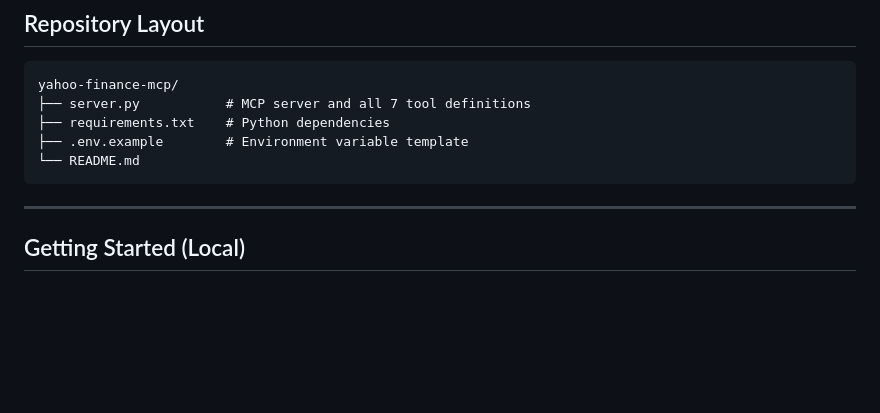
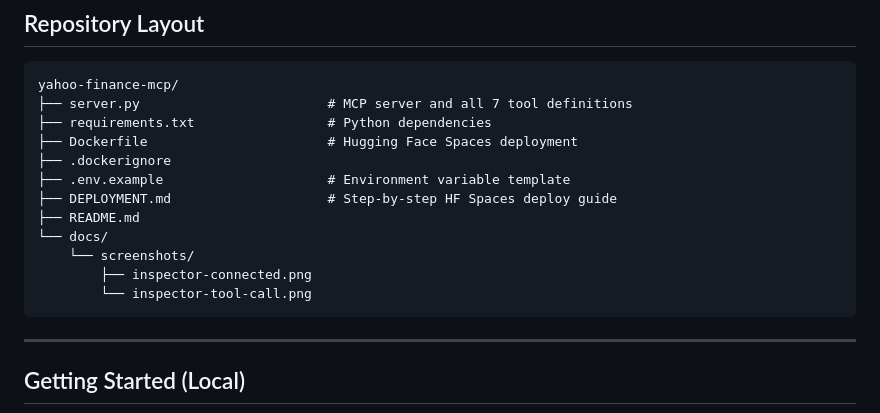
Before and after one commit to vipin-mohan/agent-lab, a Markdown page: yahoo-finance-mcp/README.md, the part around the change. GitHub-like rendering; blank space fills up the shorter version.

Commit message:
Update repository layout in yahoo-finance-mcp README
Co-Authored-By: Claude Sonnet 4.6 <noreply@anthropic.com>

````diff
--- a/yahoo-finance-mcp/README.md
+++ b/yahoo-finance-mcp/README.md
@@ -92,10 +92,17 @@ The server uses SSE transport, which means it runs as a normal web server. You c
 
 ```
 yahoo-finance-mcp/
-├── server.py           # MCP server and all 7 tool definitions
-├── requirements.txt    # Python dependencies
-├── .env.example        # Environment variable template
-└── README.md
+├── server.py                        # MCP server and all 7 tool definitions
+├── requirements.txt                 # Python dependencies
+├── Dockerfile                       # Hugging Face Spaces deployment
+├── .dockerignore
+├── .env.example                     # Environment variable template
+├── DEPLOYMENT.md                    # Step-by-step HF Spaces deploy guide
+├── README.md
+└── docs/
+    └── screenshots/
+        ├── inspector-connected.png
+        └── inspector-tool-call.png
 ```
 
 ---
````
